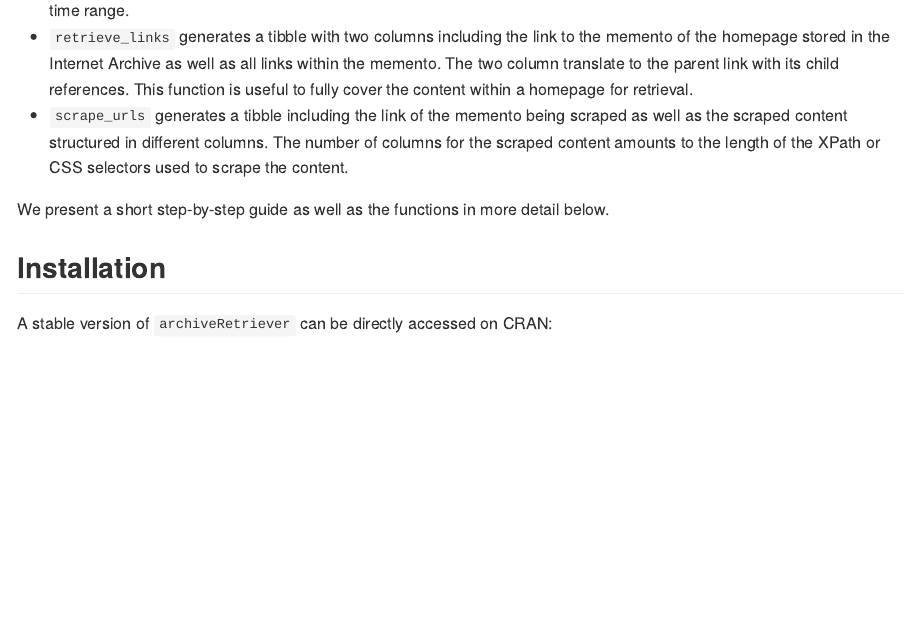
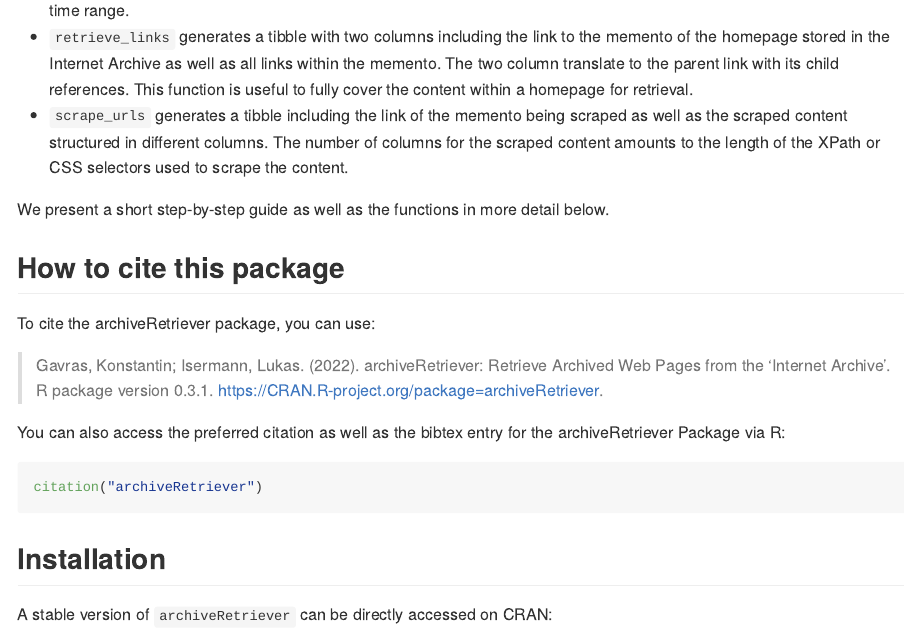
Before and after one commit to liserman/archiveRetriever, an R Markdown document (README.Rmd): the page in a window 1100 px wide, from 320 px down. Rendered offline with R 4.5, knitr and Pandoc, with nearby package versions; the code chunks are not run, so their results and figures are left out; long lines of code are wrapped; badge pictures from the web are left out.

Commit message:
add citation information to readme

````diff
--- a/README.Rmd
+++ b/README.Rmd
@@ -34,6 +34,23 @@
 
 
 We present a short step-by-step guide as well as the functions in more detail below.
+
+
+
+## How to cite this package
+
+To cite the archiveRetriever package, you can use:
+
+> Gavras, Konstantin; Isermann, Lukas. (2022). archiveRetriever: Retrieve Archived Web Pages from the 'Internet Archive'. R package version 0.3.1. <https://CRAN.R-project.org/package=archiveRetriever>.
+
+You can also access the preferred citation as well as the bibtex entry for the archiveRetriever Package via R:
+
+```{r}
+citation("archiveRetriever")
+```
+
+
+
 
 ## Installation
 
````
Also changed, not shown: README.md, 2 other files.
